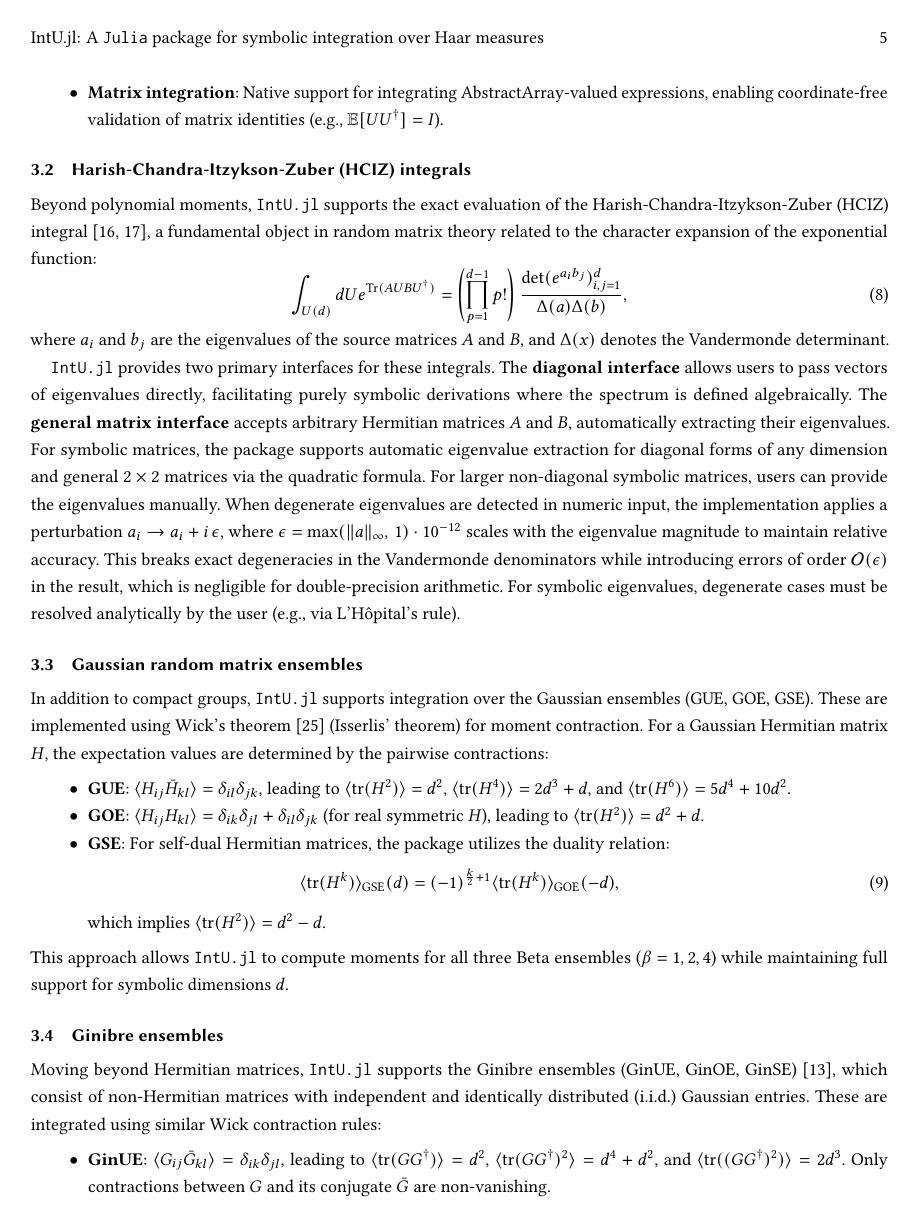
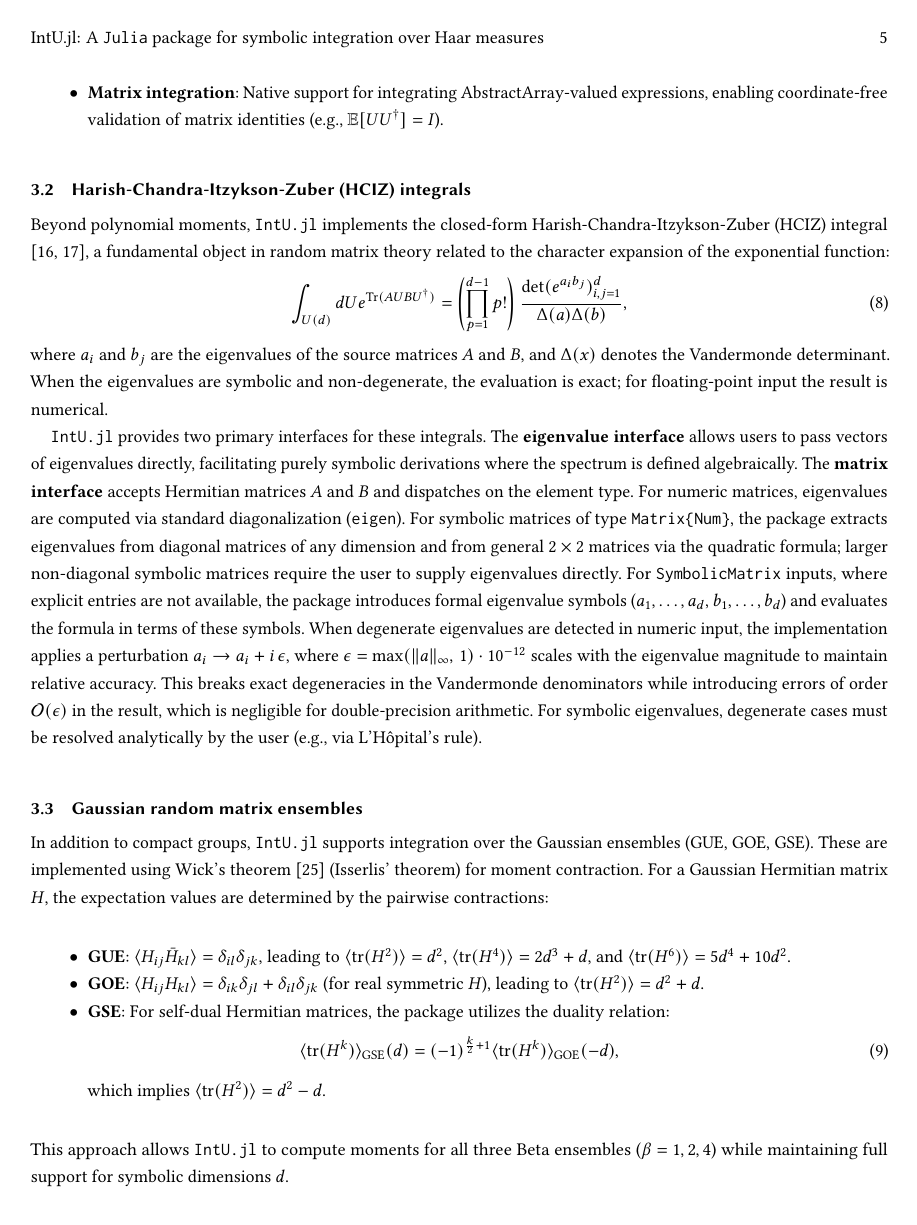
Before and after one commit to iitis/IntU.jl, a LaTeX paper (txt/manuscript.tex): page 5 of 23 before the commit and page 5 of 24 after it. Compiled offline with pdfLaTeX.

Commit message:
synch manuscript text with current code capabilities

```diff
--- a/txt/manuscript.tex
+++ b/txt/manuscript.tex
@@ -388,7 +388,7 @@ The package supports a wide range of integration measures, grouped as follows:
 \end{itemize}
 
 \subsection{Harish-Chandra-Itzykson-Zuber (HCIZ) integrals}
-Beyond polynomial moments, \texttt{IntU.jl} supports the exact evaluation of the
+Beyond polynomial moments, \texttt{IntU.jl} implements the closed-form
 Harish-Chandra-Itzykson-Zuber (HCIZ) integral \cite{harish1958ranges,
 itzykson1980planar}, a fundamental object in random matrix theory related to the
 character expansion of the exponential function:
@@ -396,21 +396,27 @@ character expansion of the exponential function:
 \int_{U(d)} dU e^{\text{Tr}(A U B U^\dagger)} = \left( \prod_{p=1}^{d-1} p! \right) \frac{\det(e^{a_i b_j})_{i,j=1}^d}{\Delta(a) \Delta(b)},
 \end{equation}
 where $a_i$ and $b_j$ are the eigenvalues of the source matrices $A$ and $B$,
-and $\Delta(x)$ denotes the Vandermonde determinant.
+and $\Delta(x)$ denotes the Vandermonde determinant. When the eigenvalues are
+symbolic and non-degenerate, the evaluation is exact; for floating-point input
+the result is numerical.
 
 \texttt{IntU.jl} provides two primary interfaces for these integrals. The
-\textbf{diagonal interface} allows users to pass vectors of eigenvalues
+\textbf{eigenvalue interface} allows users to pass vectors of eigenvalues
 directly, facilitating purely symbolic derivations where the spectrum is defined
-algebraically. The \textbf{general matrix interface} accepts arbitrary Hermitian
-matrices $A$ and $B$, automatically extracting their eigenvalues. For symbolic
-matrices, the package supports automatic eigenvalue extraction for diagonal
-forms of any dimension and general $2 \times 2$ matrices via the quadratic
-formula. For larger non-diagonal symbolic matrices, users can provide the
-eigenvalues manually. When degenerate eigenvalues are detected in numeric
-input, the implementation applies a perturbation $a_i \to a_i + i\,\epsilon$,
-where $\epsilon = \max(\|a\|_\infty,\, 1) \cdot 10^{-12}$ scales with the
-eigenvalue magnitude to maintain relative accuracy. This breaks exact
-degeneracies in the Vandermonde denominators while introducing errors of order
+algebraically. The \textbf{matrix interface} accepts Hermitian matrices $A$ and
+$B$ and dispatches on the element type. For numeric matrices, eigenvalues are
+computed via standard diagonalization (\texttt{eigen}). For symbolic matrices
+of type \texttt{Matrix\{Num\}}, the package extracts eigenvalues from diagonal
+matrices of any dimension and from general $2 \times 2$ matrices via the
+quadratic formula; larger non-diagonal symbolic matrices require the user to
+supply eigenvalues directly. For \texttt{SymbolicMatrix} inputs, where explicit
+entries are not available, the package introduces formal eigenvalue symbols
+($a_1, \ldots, a_d$, $b_1, \ldots, b_d$) and evaluates the formula in terms of
+these symbols. When degenerate eigenvalues are detected in numeric input, the
+implementation applies a perturbation $a_i \to a_i + i\,\epsilon$, where
+$\epsilon = \max(\|a\|_\infty,\, 1) \cdot 10^{-12}$ scales with the eigenvalue
+magnitude to maintain relative accuracy. This breaks exact degeneracies in the
+Vandermonde denominators while introducing errors of order
 $\mathcal{O}(\epsilon)$ in the result, which is negligible for
 double-precision arithmetic. For symbolic eigenvalues, degenerate cases must
 be resolved analytically by the user (e.g., via L'H\^{o}pital's rule).
```
Also changed, not shown: txt/manuscript.tex (14 more changed lines).
